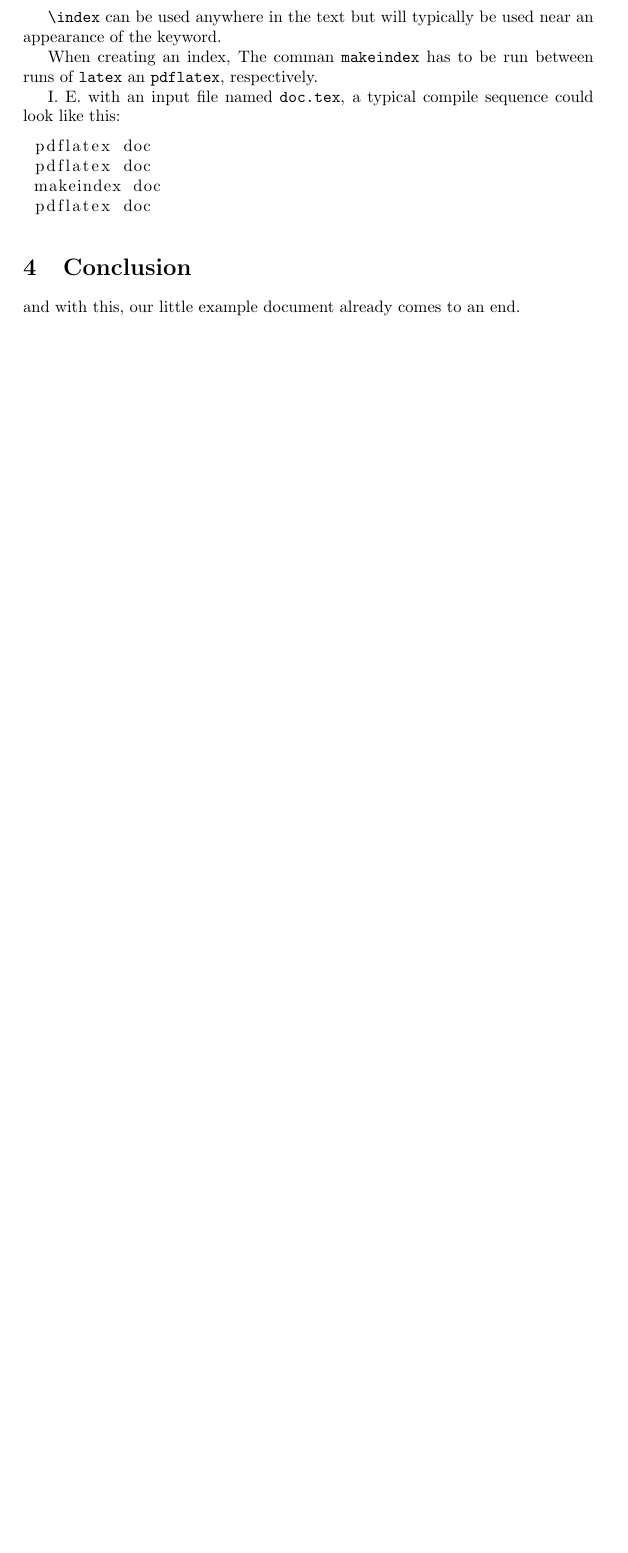
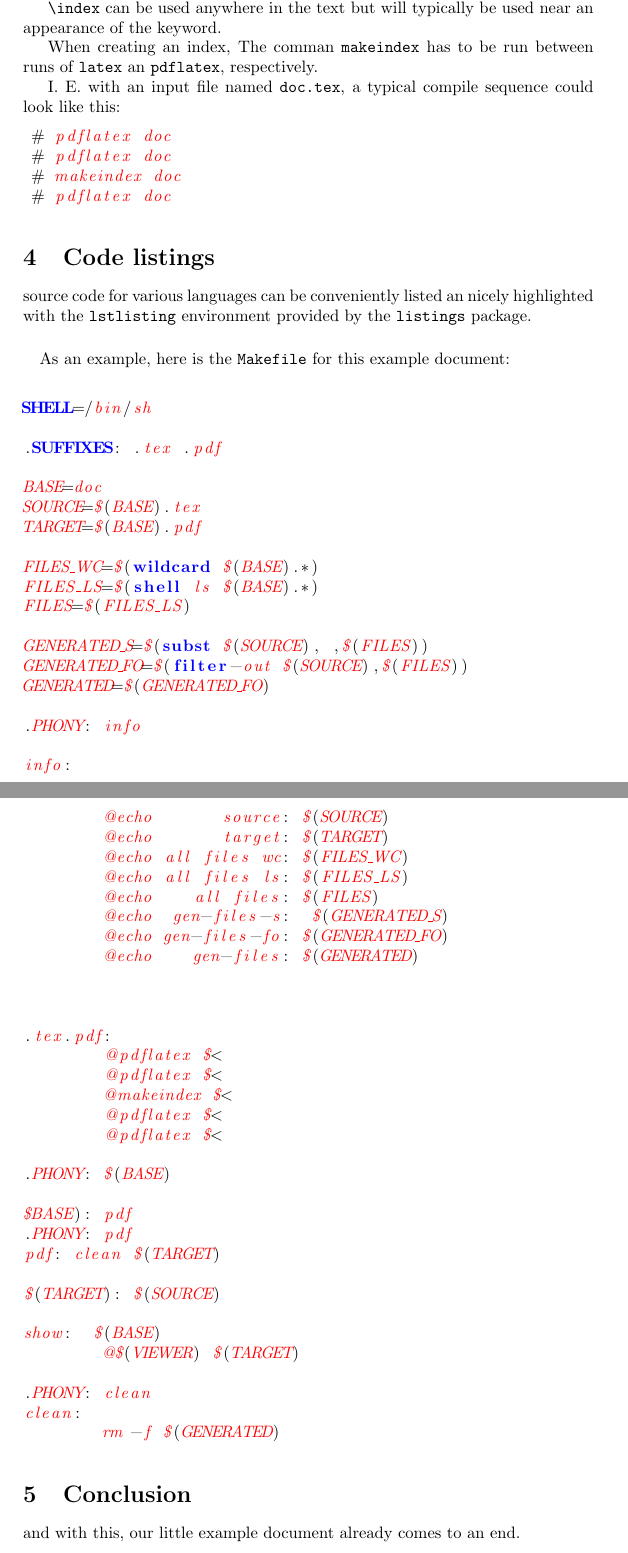
Before and after one commit to obnoxxx/latex-doc-example, a LaTeX paper (doc.tex): part of page 3 of 4 before the commit and two parts of pages 3 and 4 of 5 after it, the two joined at a grey line, cut so that both start at the same text, the shorter picture padded with empty space. Compiled offline with pdfLaTeX.

Commit message:
doc: add section about code listings.
Signed-off-by: Michael Adam <obnox@samba.org>

```diff
--- a/doc.tex
+++ b/doc.tex
@@ -5,7 +5,15 @@
 \author{obnox (Michael Adam)}
 
 \usepackage{listings}
-\lstset{breaklines=true}
+\lstset{ %
+	breaklines=true, %
+	backgroundcolor=\color{white}, %
+	commentstyle=\color{green}, %
+	keywordstyle=\color{blue}\textbf,  %
+stringstyle=\color{orange}, %
+identifierstyle=\color{red}\itshape,  %
+}
+\usepackage{color}
 %
 \usepackage{imakeidx}
 % generate an index file:
@@ -106,14 +114,77 @@ I. E. with an input file named \verb+doc.tex+, a typical compile\index{compile}
 %%\begin{verbatim}
 
 \begin{lstlisting}
- pdflatex doc
- pdflatex doc
- makeindex doc
- pdflatex doc
+ # pdflatex doc
+ # pdflatex doc
+ # makeindex doc
+ # pdflatex doc
 \end{lstlisting}
 %%\end {verbatim}
 
 
+\section{Code listings}
+
+source code for various languages  can be conveniently listed an nicely highlighted with the \verb+lstlisting+ environment provided by the \verb+listings+ package.
+
+
+ \paragraph{} As an example, here is the \verb+Makefile+ for this example document:
+
+\lstset{language=[gnu] make}
+\begin{lstlisting}
+
+SHELL=/bin/sh
+
+.SUFFIXES: .tex .pdf
+
+BASE=doc
+SOURCE=$(BASE).tex
+TARGET=$(BASE).pdf
+
+FILES_WC=$(wildcard $(BASE).*)
+FILES_LS=$(shell ls $(BASE).*)
+FILES=$(FILES_LS)
+
+GENERATED_S=$(subst $(SOURCE), ,$(FILES))
+GENERATED_FO=$(filter-out $(SOURCE),$(FILES))
+GENERATED=$(GENERATED_FO)
+
+.PHONY: info
+
+info:
+	@echo       source: $(SOURCE)
+	@echo       target: $(TARGET)
+	@echo all files wc: $(FILES_WC)
+	@echo all files ls: $(FILES_LS)
+	@echo    all files: $(FILES)
+	@echo  gen-files-s:  $(GENERATED_S)
+	@echo gen-files-fo: $(GENERATED_FO)
+	@echo    gen-files: $(GENERATED)
+
+
+
+.tex.pdf:
+	@pdflatex $<
+	@pdflatex $<
+	@makeindex $<
+	@pdflatex $<
+	@pdflatex $<
+
+.PHONY: $(BASE)
+
+$BASE): pdf
+.PHONY: pdf
+pdf: clean $(TARGET)
+
+$(TARGET): $(SOURCE)
+
+show:  $(BASE)
+	@$(VIEWER) $(TARGET)
+
+.PHONY: clean
+clean:
+	rm -f $(GENERATED)
+
+\end{lstlisting}
 
 
 
```
